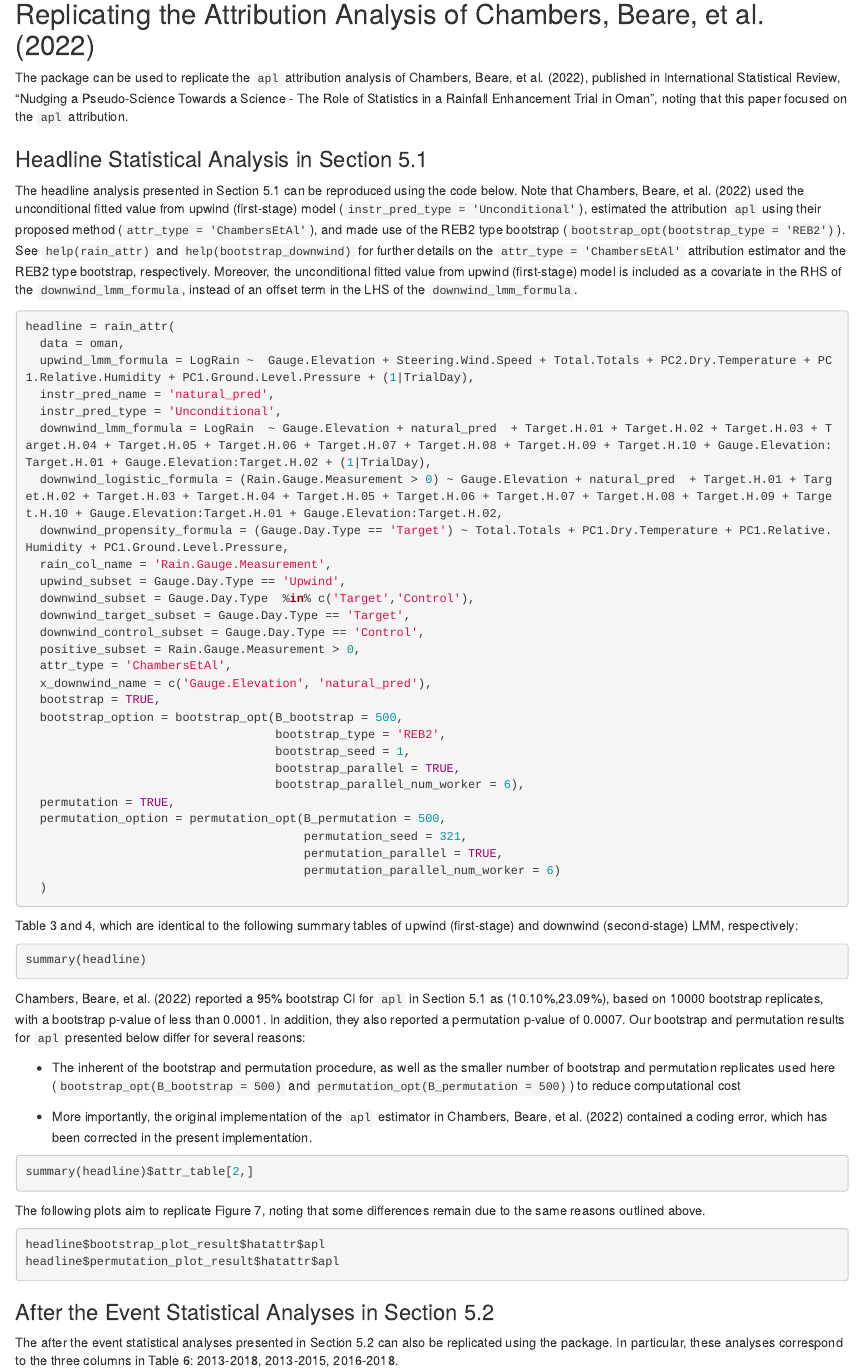
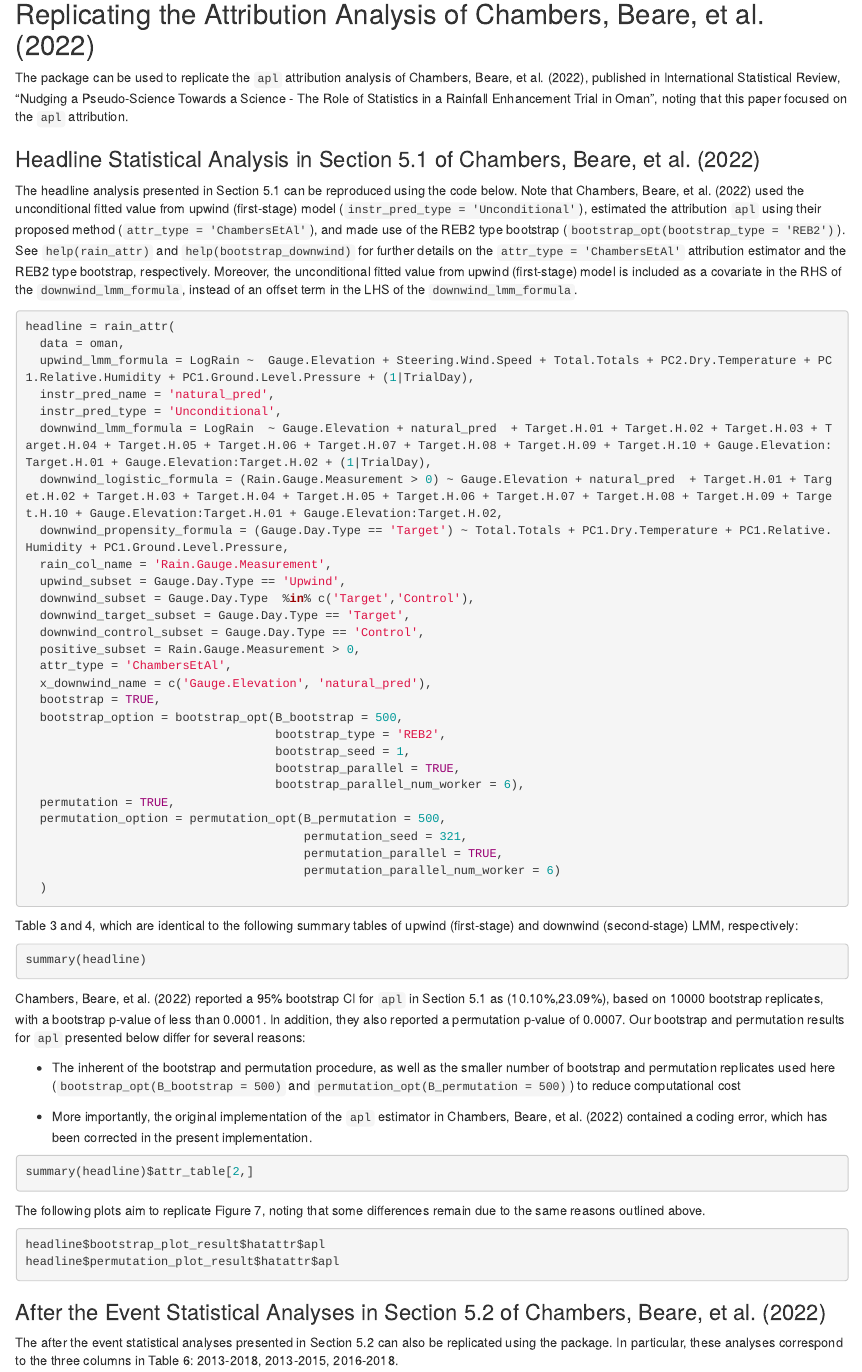
Before and after one commit to Zy1225/RainAttr, an R Markdown document (vignettes/RainAttr.Rmd): the page in a window 1100 px wide, from 7390 px down. Rendered offline with R 4.5, knitr and Pandoc, with nearby package versions; the code chunks are not run, so their results and figures are left out.

Commit message:
Updated vignettes

````diff
--- a/vignettes/RainAttr.Rmd
+++ b/vignettes/RainAttr.Rmd
@@ -363,7 +363,7 @@ For more details on the `eda` function, we refer to `help(eda)`.
 The package can be used to replicate the `apl` attribution analysis of @chambers2022a, published in International Statistical Review, "Nudging a Pseudo-Science Towards a Science - The Role of Statistics in a Rainfall Enhancement Trial in Oman", noting that this paper focused on the `apl` attribution.
 
 
-### Headline Statistical Analysis in Section 5.1
+### Headline Statistical Analysis in Section 5.1 of @chambers2022a
 
 The headline analysis presented in Section 5.1 can be reproduced using the code below. Note that @chambers2022a used the unconditional fitted value from upwind (first-stage) model (`instr_pred_type = 'Unconditional'`), estimated the attribution `apl` using their proposed method (`attr_type = 'ChambersEtAl'`), and made use of the REB2 type bootstrap (`bootstrap_opt(bootstrap_type = 'REB2')`). See `help(rain_attr)` and `help(bootstrap_downwind)`  for further details on the `attr_type = 'ChambersEtAl'` attribution estimator and the REB2 type bootstrap, respectively. Moreover, the unconditional fitted value from upwind (first-stage) model is included as a covariate in the RHS of the `downwind_lmm_formula`, instead of an offset term in the LHS of the `downwind_lmm_formula`.
 
@@ -418,7 +418,7 @@ headline$bootstrap_plot_result$hatattr$apl
 headline$permutation_plot_result$hatattr$apl
 ```
 
-### After the Event Statistical Analyses in Section 5.2
+### After the Event Statistical Analyses in Section 5.2 of @chambers2022a
 
 The after the event statistical analyses presented in Section 5.2 can also be replicated using the package. In particular, these analyses correspond to the three columns in Table 6: 2013-2018, 2013-2015, 2016-2018.
 
````
Also changed, not shown: vignettes/RainAttr.Rmd (2 more changed lines).
